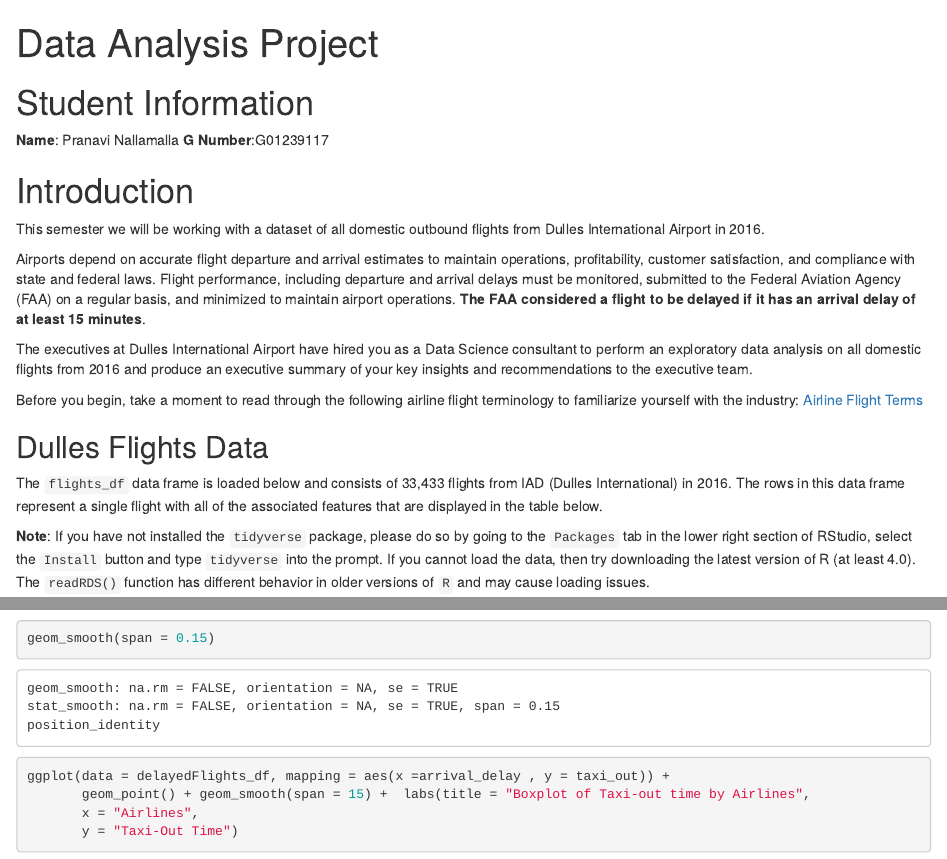
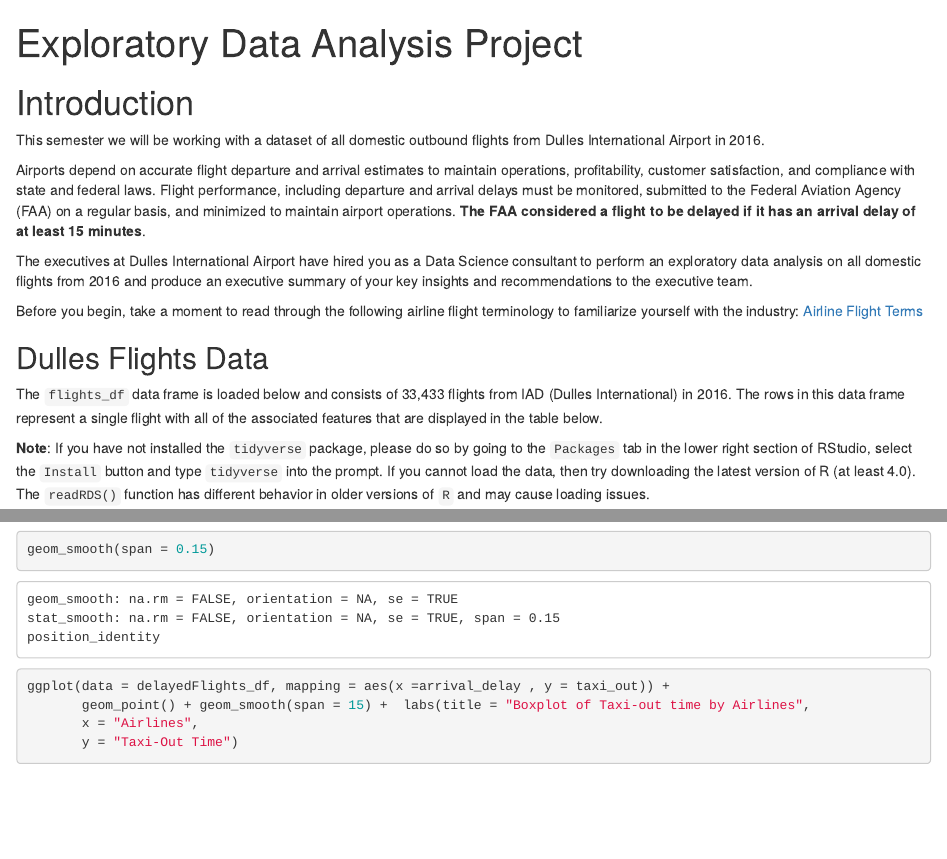
Before and after one commit to N-Pranavi/R-Programming, an R Markdown document (Exploratory Data Analysis.Rmd): the page in a window 1100 px wide, from its top, and a second part further down, joined at a grey line. Rendered offline with R 4.5, knitr and Pandoc, with nearby package versions; some code elsewhere in the file could not run offline.

Commit message:
Update Exploratory Data Analysis.Rmd

````diff
--- a/Exploratory Data Analysis.Rmd
+++ b/Exploratory Data Analysis.Rmd
@@ -1,5 +1,5 @@
 ---
-title: "Data Analysis Project"
+title: "Exploratory Data Analysis Project"
 ---
 
 
@@ -9,16 +9,6 @@ knitr::opts_chunk$set(echo = TRUE,
                       warning = FALSE,
                       comment = "")
 ```
-
-
-
-# Student Information
-
-**Name**: Pranavi Nallamalla
-**G Number**:G01239117
-
-
-
 
 # Introduction
 
````
